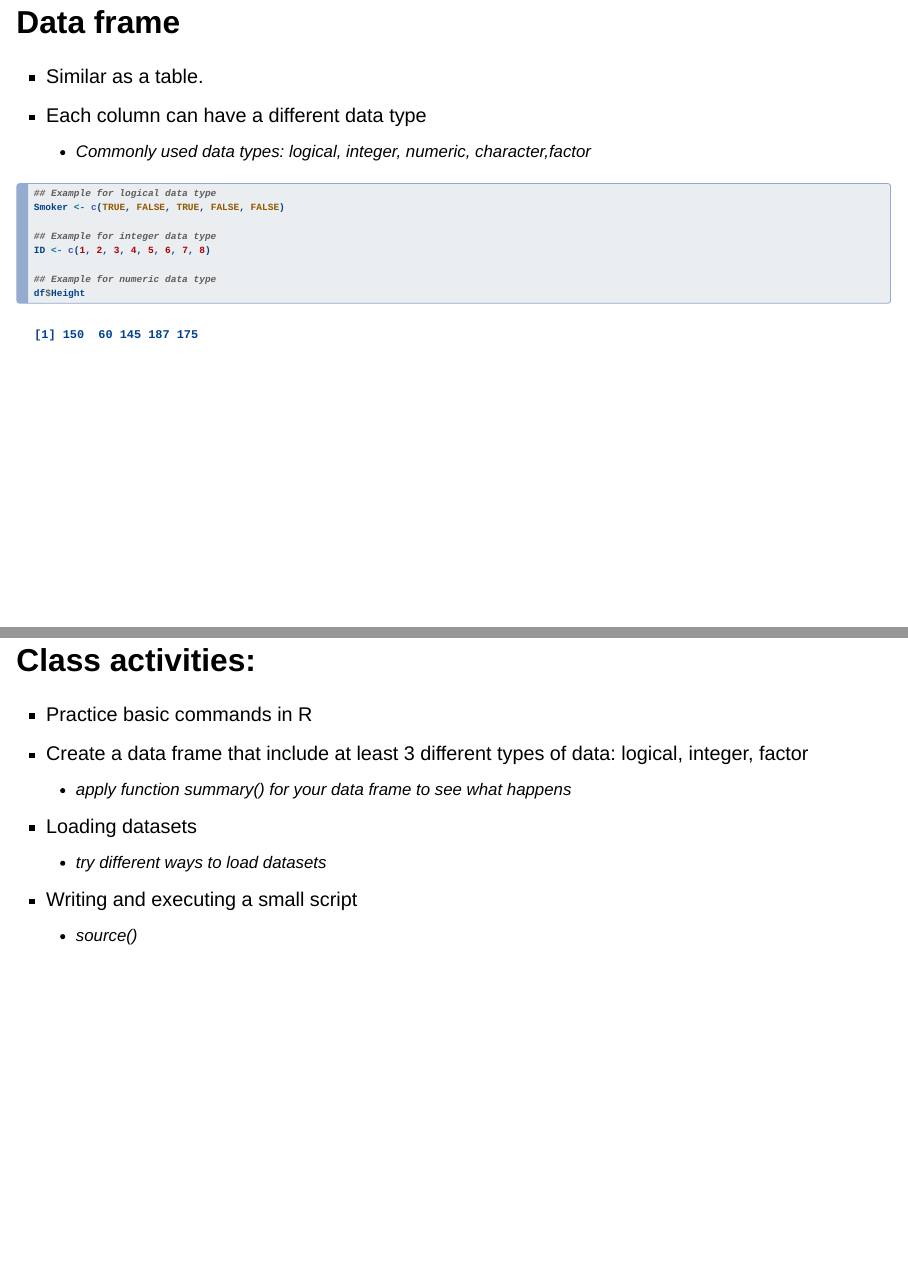
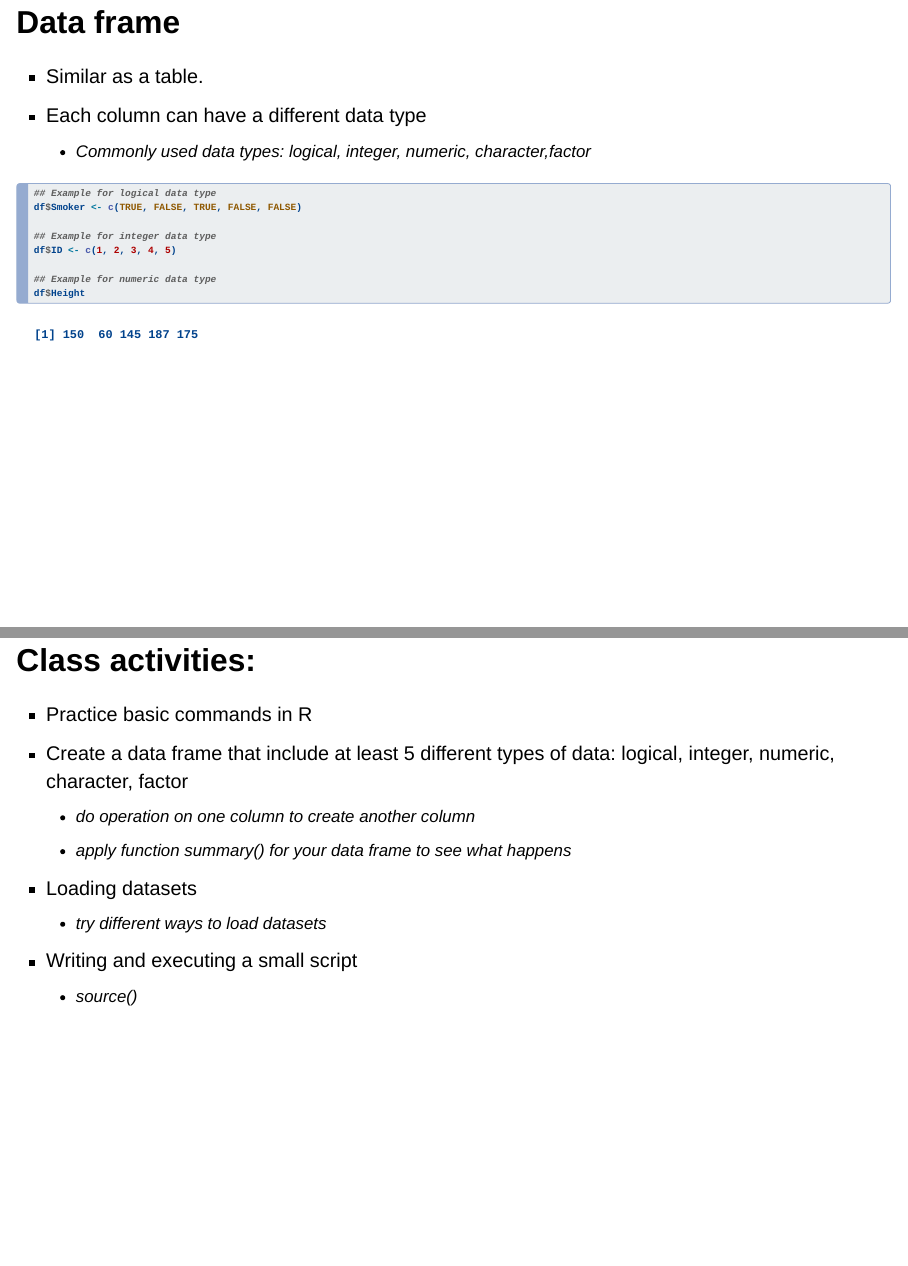
Before and after one commit to emmachen219/R_Courses, a Quarto document (Slides/Lecture 1.qmd): pages 21 and 30 of 31, joined at a grey line. Rendered offline with R 4.5, knitr and Pandoc in place of Quarto, with nearby package versions; drawn as Slidy slides in place of the format the file asks for; badge pictures from the web are left out.

Commit message:
Update Lecture 1

```diff
--- a/Slides/Lecture 1.qmd
+++ b/Slides/Lecture 1.qmd
@@ -217,10 +217,10 @@ print(df)
 #| echo: true
 
 ## Example for logical data type
-Smoker <- c(TRUE, FALSE, TRUE, FALSE, FALSE)
+df$Smoker <- c(TRUE, FALSE, TRUE, FALSE, FALSE)
 
 ## Example for integer data type
-ID <- c(1, 2, 3, 4, 5, 6, 7, 8)
+df$ID <- c(1, 2, 3, 4, 5)
 
 ## Example for numeric data type
 df$Height
@@ -317,7 +317,8 @@ print(df)
 ## Class activities:
 
 -   Practice basic commands in R
--   Create a data frame that include at least 3 different types of data: logical, integer, factor
+-   Create a data frame that include at least 5 different types of data: logical, integer, numeric, character, factor
+    -   do operation on one column to create another column
     -   apply function summary() for your data frame to see what happens
 -   Loading datasets
     -   try different ways to load datasets
```
Also changed, not shown: Slides/Lecture 1.html, Slides/Lecture 1.qmd (2 more changed lines).
